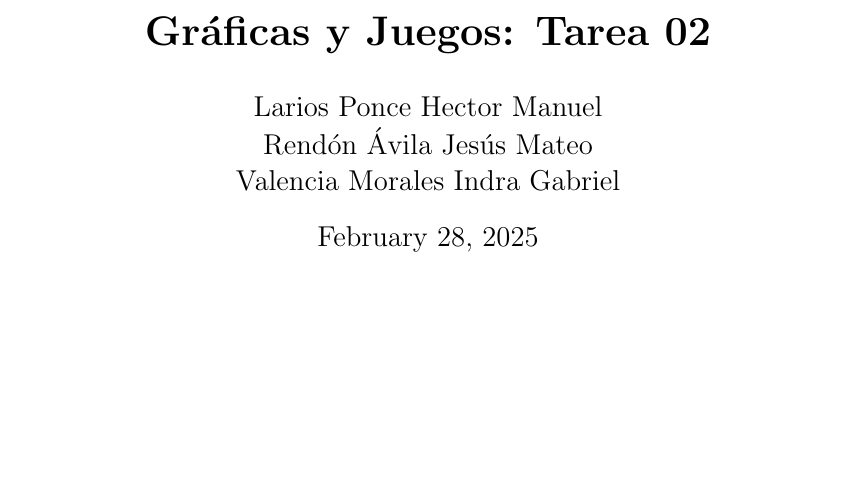
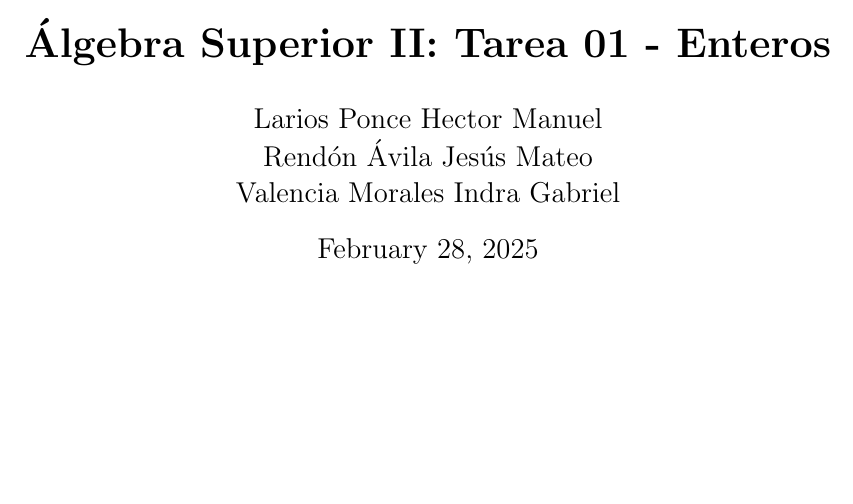
Before and after one commit to GoldTryck/ALGEBRA-SUP_II, a LaTeX problem sheet (tarea01.tex): part of page 1 of 9, cut at the place of the change. Compiled offline with pdfLaTeX.

Commit message:
[Hector][Update] Nombre de asignatura y titulo de tarea

```diff
--- a/tarea01.tex
+++ b/tarea01.tex
@@ -16,7 +16,7 @@
 
 \tcbuselibrary{breakable}
 
-\title{\textbf{Gráficas y Juegos: Tarea 02}}
+\title{\textbf{Álgebra Superior II: Tarea 01 - Enteros}}
 \author{Larios Ponce Hector Manuel\\Rendón Ávila Jesús Mateo\\Valencia Morales Indra Gabriel }
 
 \date{\today}
```
